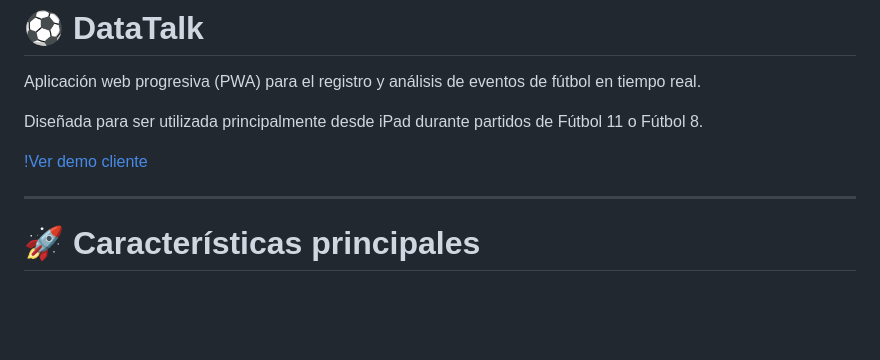
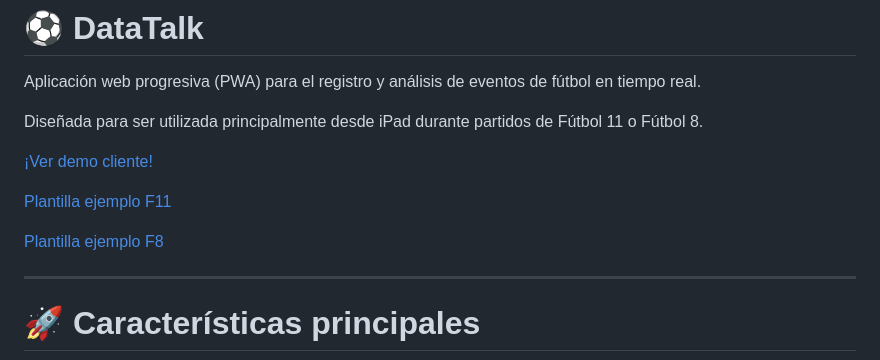
Before and after one commit to toni-riso/datatalk, a Markdown page: README.md, the part around the change. GitHub-like rendering; blank space fills up the shorter version.

```diff
--- a/README.md
+++ b/README.md
@@ -4,8 +4,11 @@ Aplicación web progresiva (PWA) para el registro y análisis de eventos de fút
 
 Diseñada para ser utilizada principalmente desde iPad durante partidos de Fútbol 11 o Fútbol 8.
 
-[!Ver demo cliente](https://toni-riso.github.io/datatalk/cliente/)
+[¡Ver demo cliente!](https://toni-riso.github.io/datatalk/cliente/)
 
+[Plantilla ejemplo F11](plantilla-F11.txt)
+
+[Plantilla ejemplo F8](plantilla-F8.txt)
 
 ---
 
```
